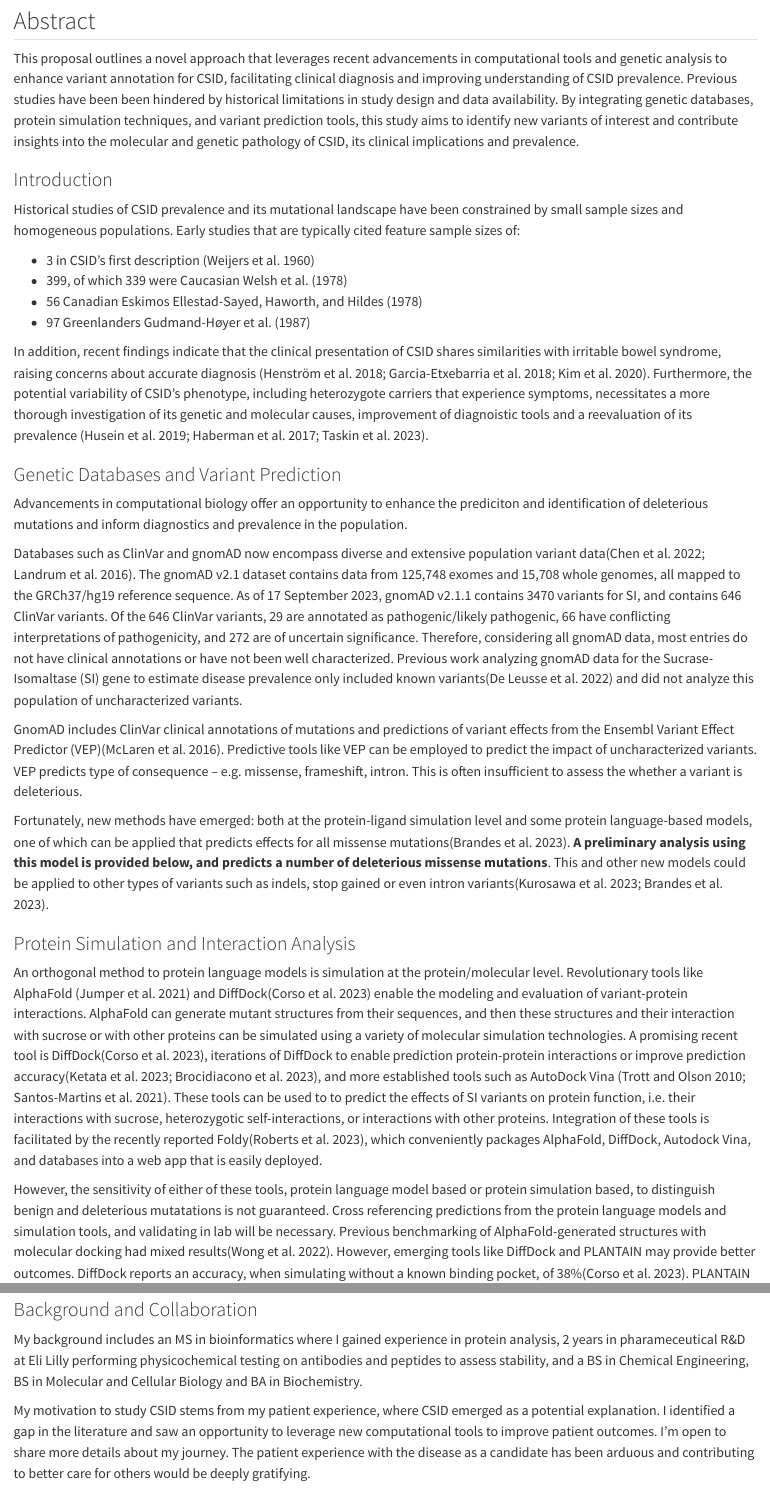
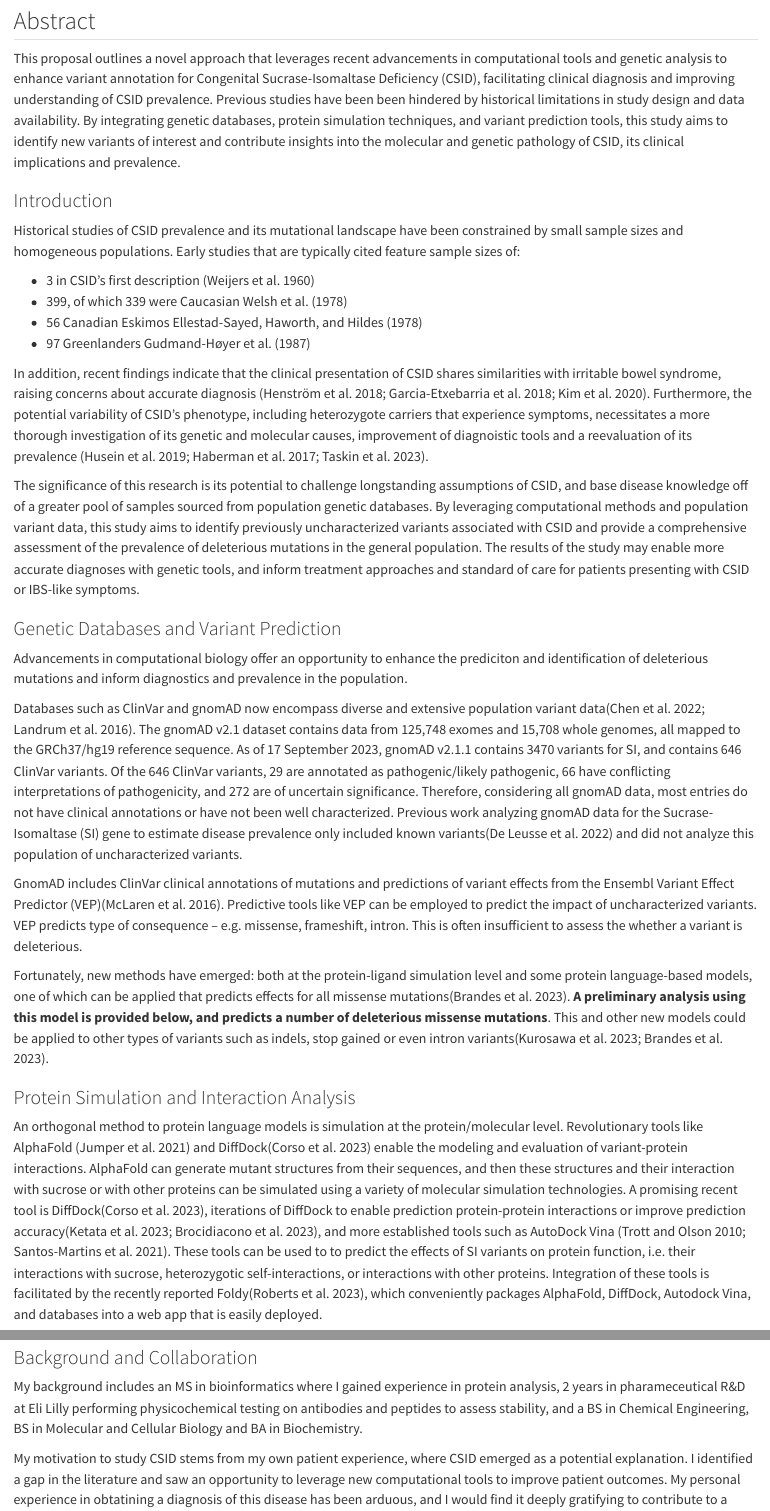
Before and after one commit to patimus-prime/csid_grant, a Quarto document (grant.qmd): the page in a window 1100 px wide, from 190 px down, and a second part further down, joined at a grey line. Rendered offline with R 4.5, knitr and Pandoc in place of Quarto, with nearby package versions; some code elsewhere in the file could not run offline.

Commit message:
fixed typos and added blurb about impact in intro

```diff
--- a/grant.qmd
+++ b/grant.qmd
@@ -24,7 +24,7 @@ Syntax would be, sourcing from rcsb:
 
 
 ## Abstract
-This proposal outlines a novel approach that leverages recent advancements in computational tools and genetic analysis to enhance variant annotation for CSID, facilitating clinical diagnosis and improving understanding of CSID prevalence. Previous studies have been been hindered by historical limitations in study design and data availability. By integrating genetic databases, protein simulation techniques, and variant prediction tools, this study aims to identify new variants of interest and contribute insights into the molecular and genetic pathology of CSID, its clinical implications and prevalence.
+This proposal outlines a novel approach that leverages recent advancements in computational tools and genetic analysis to enhance variant annotation for Congenital Sucrase-Isomaltase Deficiency (CSID), facilitating clinical diagnosis and improving understanding of CSID prevalence. Previous studies have been been hindered by historical limitations in study design and data availability. By integrating genetic databases, protein simulation techniques, and variant prediction tools, this study aims to identify new variants of interest and contribute insights into the molecular and genetic pathology of CSID, its clinical implications and prevalence.
 
 ### Introduction
 Historical studies of CSID prevalence and its mutational landscape have been constrained by small sample sizes and homogeneous populations. Early studies that are typically cited feature sample sizes of:
@@ -36,6 +36,9 @@ Historical studies of CSID prevalence and its mutational landscape have been con
 
 In addition, recent findings indicate that the clinical presentation of CSID shares similarities with irritable bowel syndrome, raising concerns about accurate diagnosis [@henstromFunctionalVariantsSucrase2018; @garcia-etxebarriaIncreasedPrevalenceRare2018a; @kimSucraseIsomaltaseDeficiencyPotential2020]. Furthermore, the potential variability of CSID's phenotype, including heterozygote carriers that experience symptoms, necessitates a more thorough investigation of its genetic and molecular causes, improvement of diagnoistic tools and a reevaluation of its prevalence
 [@huseinHeterozygotesArePotential2019; @habermanCongenitalSucraseisomaltaseDeficiency2017;  @taskinPrevalenceCongenitalSucraseisomaltase2023].
+
+The significance of this research is its potential to challenge longstanding assumptions of CSID, and base disease knowledge off of a greater pool of samples sourced from population genetic databases. By leveraging computational methods and population variant data, this study aims to identify previously uncharacterized variants associated with CSID and provide a comprehensive assessment of the prevalence of deleterious mutations in the general population. The results of the study may enable more accurate diagnoses with genetic tools, and inform treatment approaches and standard of care for patients presenting with CSID or IBS-like symptoms.
+
 
 ### Genetic Databases and Variant Prediction
 Advancements in computational biology offer an opportunity to enhance the prediciton and identification of deleterious mutations and inform diagnostics and prevalence in the population.
@@ -50,7 +53,7 @@ Fortunately, new methods have emerged: both at the protein-ligand simulation lev
 ### Protein Simulation and Interaction Analysis
 An orthogonal method to protein language models is simulation at the protein/molecular level. Revolutionary tools like AlphaFold [@jumperHighlyAccurateProtein2021] and DiffDock[@corsoDiffDockDiffusionSteps2023] enable the modeling and evaluation of variant-protein interactions. AlphaFold can generate mutant structures from their sequences, and then these structures and their interaction with sucrose or with other proteins can be simulated using a variety of molecular simulation technologies. A promising recent tool is DiffDock[@corsoDiffDockDiffusionSteps2023], iterations of DiffDock to enable prediction protein-protein interactions or improve prediction accuracy[@ketataDiffDockPPRigidProteinProtein2023; @brocidiaconoPLANTAINDiffusioninspiredPose2023], and more established tools such as AutoDock Vina [@trottAutoDockVinaImproving2010; @santos-martinsAcceleratingAutoDock4GPUs2021]. These tools can be used to to predict the effects of SI variants on protein function, i.e. their interactions with sucrose, heterozygotic self-interactions, or interactions with other proteins. Integration of these tools is facilitated by the recently reported Foldy[@robertsFoldyWebApplication2023], which conveniently packages AlphaFold, DiffDock, Autodock Vina, and databases into a web app that is easily deployed.
 
-However, the sensitivity of either of these tools, protein language model based or protein simulation based, to distinguish benign and deleterious mutatations is not guaranteed. Cross referencing predictions from the protein language models and simulation tools, and validating in lab will be necessary. Previous benchmarking of AlphaFold-generated structures with molecular docking had mixed results[@wongBenchmarkingAlphaFoldenabledMolecular2022]. However, emerging  tools like DiffDock and PLANTAIN may provide better outcomes. DiffDock reports an accuracy, when simulating without a known binding pocket, of 38%[@corsoDiffDockDiffusionSteps2023]. PLANTAIN attempts to improve this accuracy by optimzing the scoring function DiffDock uses, and accounts for binding pockets, and may be more fruitful[@brocidiaconoPLANTAINDiffusioninspiredPose2023]. AutoDock tools are more established but may be less accurate[@corsoDiffDockDiffusionSteps2023]; but do account for binding pockets and thus may be useful to compare predictions with[@trottAutoDockVinaImproving2010; @santos-martinsAcceleratingAutoDock4GPUs2021].
+However, the sensitivity of either of these tools, protein language model based or protein simulation based, to distinguish benign and deleterious mutations is not guaranteed. Cross referencing predictions from the protein language models and simulation tools, and validating in lab will be necessary. Previous benchmarking of AlphaFold-generated structures with molecular docking had mixed results[@wongBenchmarkingAlphaFoldenabledMolecular2022]. However, emerging  tools like DiffDock and PLANTAIN may provide better outcomes. DiffDock reports an accuracy, when simulating without a known binding pocket, of 38%[@corsoDiffDockDiffusionSteps2023]. PLANTAIN attempts to improve this accuracy by optimzing the scoring function DiffDock uses, and accounts for binding pockets, and may be more fruitful[@brocidiaconoPLANTAINDiffusioninspiredPose2023]. AutoDock tools are more established but may be less accurate[@corsoDiffDockDiffusionSteps2023]; but do account for binding pockets and thus may be useful to compare predictions with[@trottAutoDockVinaImproving2010; @santos-martinsAcceleratingAutoDock4GPUs2021].
 
 ### Genetic Analysis and Protein Language Models
 Novel genetic analysis tools have recently emerged, providing insights into the genetic landscape of CSID. While gnomAD and ClinVar have integrated VEP, this model is limited in the scope of its predictions, and a recent protein language model may provide better predictions for missense variants. This, and other protein language models "learn how protein sequence determines many aspects of protein structure and function, including secondary structure, long-distance interactions, post-translational modifications and binding sites"[@brandesGenomewidePredictionDisease2023].
@@ -224,7 +227,7 @@ Overall, there are 531 missense mutations that fall below the threshold and are
 
 My background includes an MS in bioinformatics where I gained experience in protein analysis, 2 years in pharameceutical R&D at Eli Lilly performing physicochemical testing on antibodies and peptides to assess stability, and a BS in Chemical Engineering, BS in Molecular and Cellular Biology and BA in Biochemistry.
 
-My motivation to study CSID stems from my patient experience, where CSID emerged as a potential explanation. I identified a gap in the literature and saw an opportunity to leverage new computational tools to improve patient outcomes. I'm open to share more details about my journey. The patient experience with the disease as a candidate has been arduous and contributing to better care for others would be deeply gratifying.
+My motivation to study CSID stems from my own patient experience, where CSID emerged as a potential explanation. I identified a gap in the literature and saw an opportunity to leverage new computational tools to improve patient outcomes. My personal experience in obtatining a diagnosis of this disease has been arduous, and I would find it deeply gratifying to contribute to a more effective diagnostic toolset for the betterment of other patients' care.
 
 The preparation of this proposal has also been highly informative for career aspirations. I'm actively considering pursuing doctoral studies (MD, PhD, or an MD/PhD) and this project aligns well with my goal of connecting research and healthcare.
 
```
